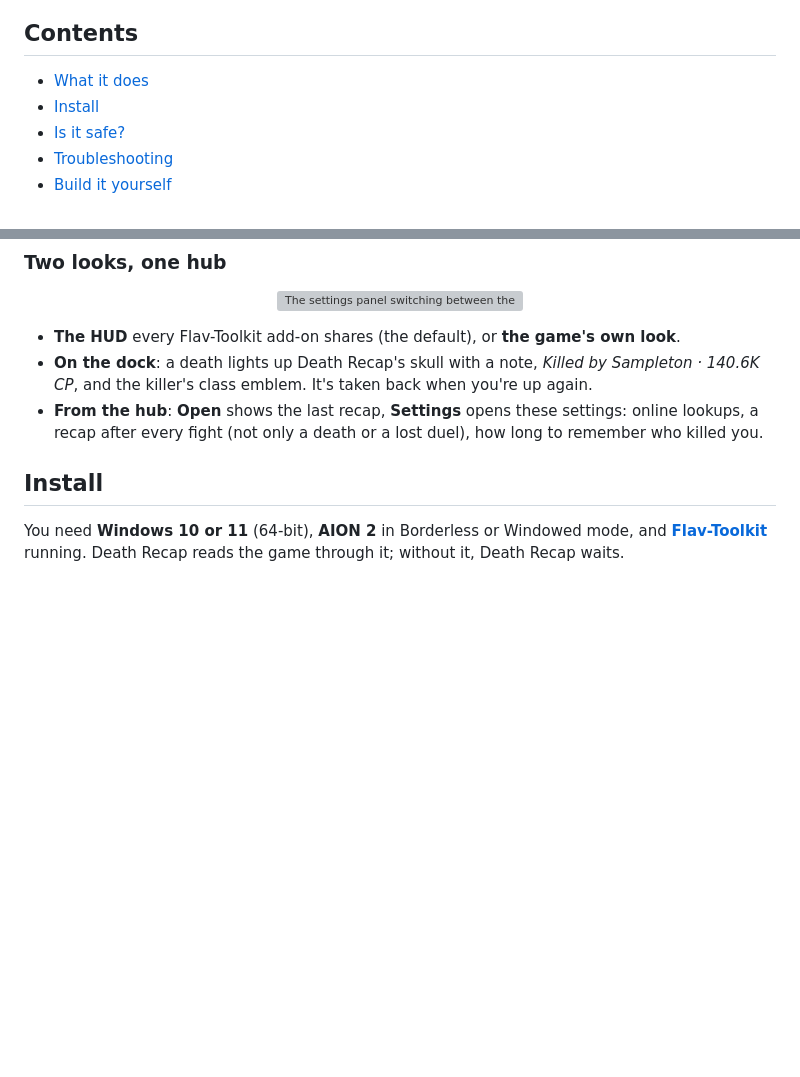
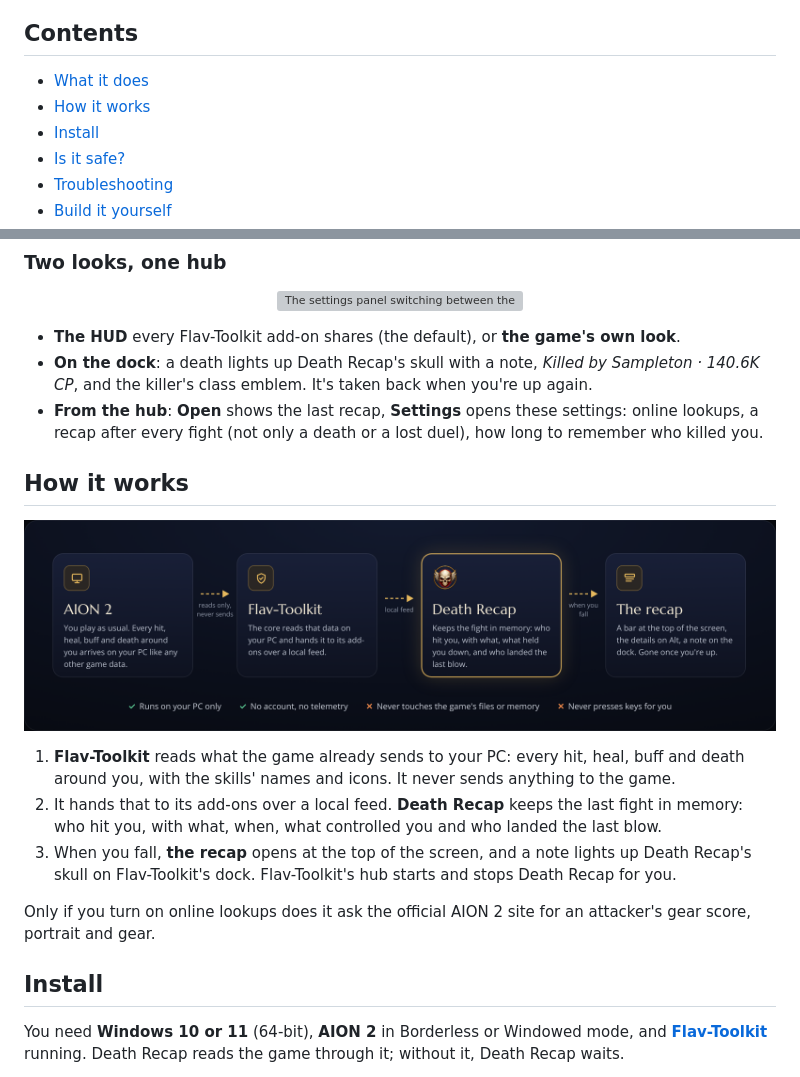
Before and after one commit to Flavbestlol/Aion-2-Death-recap-plugin, a Markdown page: README.md, 2 parts joined by grey strips. Drawn GitHub-style; pictures changed too: docs/how-it-works.png (added); blank space fills up the shorter version; grey boxes are pictures that could not be loaded.

```diff
--- a/README.md
+++ b/README.md
@@ -23,6 +23,7 @@
 ## Contents
 
 - [What it does](#what-it-does)
+- [How it works](#how-it-works)
 - [Install](#install)
 - [Is it safe?](#is-it-safe)
 - [Troubleshooting](#troubleshooting)
@@ -74,6 +75,18 @@ Death Recap is an add-on of **[Flav-Toolkit](https://github.com/Flavbestlol/flav
 - **The HUD** every Flav-Toolkit add-on shares (the default), or **the game's own look**.
 - **On the dock**: a death lights up Death Recap's skull with a note, *Killed by Sampleton · 140.6K CP*, and the killer's class emblem. It's taken back when you're up again.
 - **From the hub**: **Open** shows the last recap, **Settings** opens these settings: online lookups, a recap after every fight (not only a death or a lost duel), how long to remember who killed you.
+
+## How it works
+
+<p align="center">
+  <img src="docs/how-it-works.png" alt="AION 2, then Flav-Toolkit, then Death Recap, then the recap" width="100%">
+</p>
+
+1. **Flav-Toolkit** reads what the game already sends to your PC: every hit, heal, buff and death around you, with the skills' names and icons. It never sends anything to the game.
+2. It hands that to its add-ons over a local feed. **Death Recap** keeps the last fight in memory: who hit you, with what, when, what controlled you and who landed the last blow.
+3. When you fall, **the recap** opens at the top of the screen, and a note lights up Death Recap's skull on Flav-Toolkit's dock. Flav-Toolkit's hub starts and stops Death Recap for you.
+
+Only if you turn on online lookups does it ask the official AION 2 site for an attacker's gear score, portrait and gear.
 
 ## Install
 
```
Also changed, not shown: tools/readme-gifs/README.md (+1 -1 lines), 6 other files.
